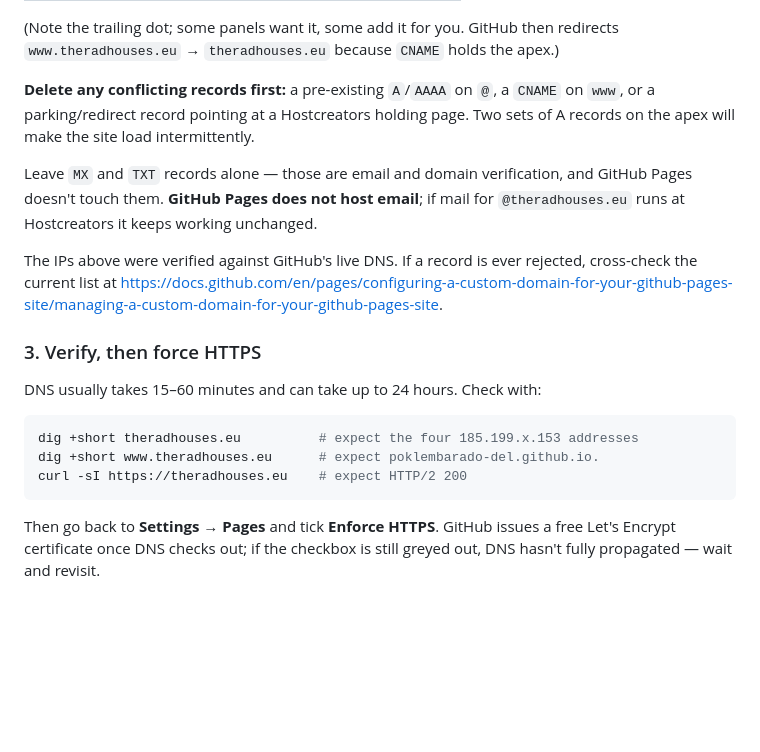
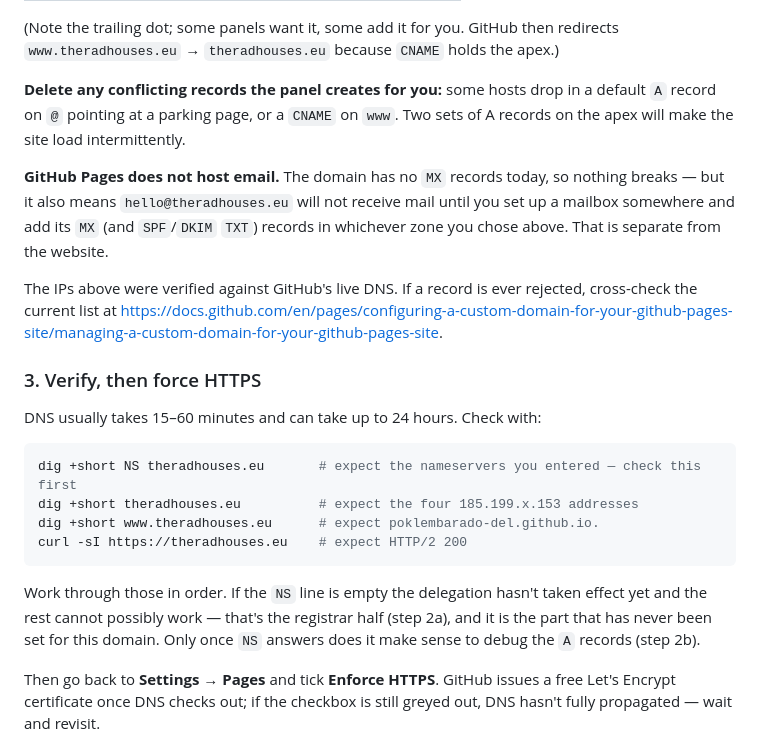
Before and after one commit to poklembarado-del/Theradhouses, a Markdown page: README.md, the part around one of its changes. Drawn GitHub-style; blank space fills up the shorter version.

````diff
--- a/README.md
+++ b/README.md
@@ -96,13 +143,14 @@ or `theradhouses.eu.` depending on the panel):
 (Note the trailing dot; some panels want it, some add it for you. GitHub then
 redirects `www.theradhouses.eu` → `theradhouses.eu` because `CNAME` holds the apex.)
 
-**Delete any conflicting records first:** a pre-existing `A`/`AAAA` on `@`, a
-`CNAME` on `www`, or a parking/redirect record pointing at a Hostcreators holding
-page. Two sets of A records on the apex will make the site load intermittently.
+**Delete any conflicting records the panel creates for you:** some hosts drop in a
+default `A` record on `@` pointing at a parking page, or a `CNAME` on `www`. Two
+sets of A records on the apex will make the site load intermittently.
 
-Leave `MX` and `TXT` records alone — those are email and domain verification, and
-GitHub Pages doesn't touch them. **GitHub Pages does not host email**; if mail for
-`@theradhouses.eu` runs at Hostcreators it keeps working unchanged.
+**GitHub Pages does not host email.** The domain has no `MX` records today, so
+nothing breaks — but it also means `hello@theradhouses.eu` will not receive mail
+until you set up a mailbox somewhere and add its `MX` (and `SPF`/`DKIM` `TXT`)
+records in whichever zone you chose above. That is separate from the website.
 
 The IPs above were verified against GitHub's live DNS. If a record is ever
 rejected, cross-check the current list at
@@ -113,10 +161,16 @@ rejected, cross-check the current list at
 DNS usually takes 15–60 minutes and can take up to 24 hours. Check with:
 
 ```bash
+dig +short NS theradhouses.eu       # expect the nameservers you entered — check this first
 dig +short theradhouses.eu          # expect the four 185.199.x.153 addresses
 dig +short www.theradhouses.eu      # expect poklembarado-del.github.io.
 curl -sI https://theradhouses.eu    # expect HTTP/2 200
 ```
+
+Work through those in order. If the `NS` line is empty the delegation hasn't taken
+effect yet and the rest cannot possibly work — that's the registrar half (step 2a),
+and it is the part that has never been set for this domain. Only once `NS` answers
+does it make sense to debug the `A` records (step 2b).
 
 Then go back to **Settings → Pages** and tick **Enforce HTTPS**. GitHub issues a
 free Let's Encrypt certificate once DNS checks out; if the checkbox is still
````
Also changed, not shown: other parts of README.md (+54 -7 lines).
